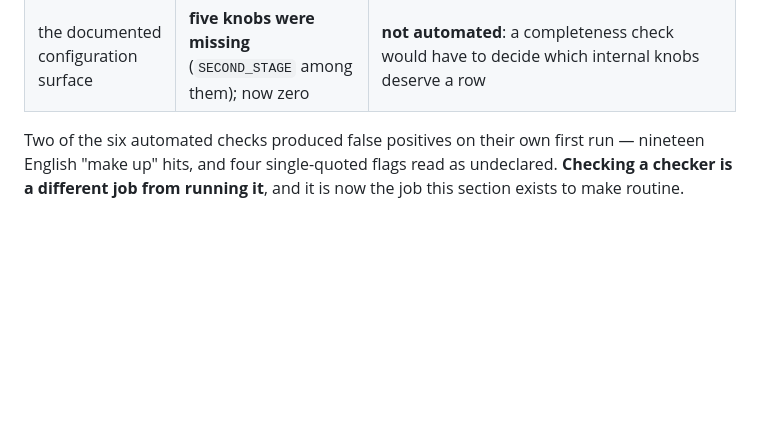
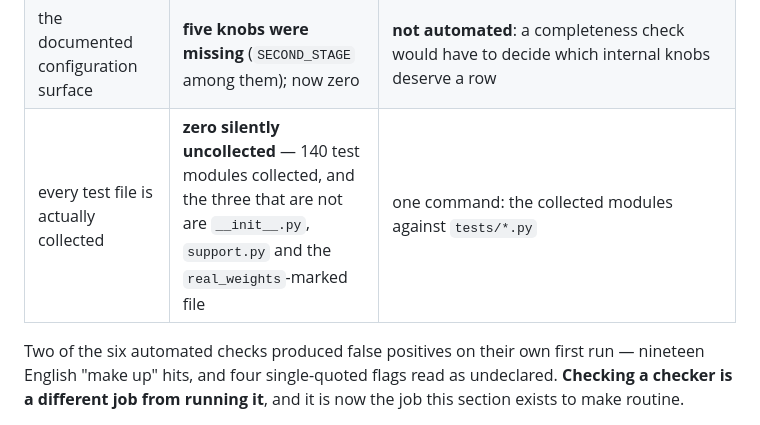
Before and after one commit to thread3d/laya-rag, a Markdown page: SCORE-LIFT.md, the part around the change. Drawn GitHub-style; blank space fills up the shorter version.

Commit message:
docs(score-lift): the test suite has no silently-uncollected file either
The last class in the sweep, and the one that would hide the others: **a test file that never runs**. A
module whose name does not match the collection pattern, or whose tests all carry a marker, would be
absent from every green report without anybody noticing — the same shape as the leakage audit that had
stopped running, and as `make audit-verify` being idle.

Checked by listing the collected modules against `tests/*.py`: **140 test modules collected; the three
that are not are `__init__.py`, `support.py`, and `test_real_weights.py`**, which the `-m "not
real_weights"` selection excludes on purpose. Nothing is silently absent.

That makes ten classes in the ledger, eight of them checked against a real artefact and two declined
with reasons. Suite 1,718 passed.

```diff
--- a/SCORE-LIFT.md
+++ b/SCORE-LIFT.md
@@ -2462,6 +2462,7 @@ their reasons written down, because *a checker that guesses intent is worse than
 | a documented tool flag that does not exist | **zero** | `tests/test_docs_tool_flags_exist.py` |
 | documented paths that do not resolve | **zero genuine** — the seventeen are pending reports, proposed tools, or a historical mention | **not automated**: a checker cannot tell a dead pointer from a sentence about one |
 | the documented configuration surface | **five knobs were missing** (`SECOND_STAGE` among them); now zero | **not automated**: a completeness check would have to decide which internal knobs deserve a row |
+| every test file is actually collected | **zero silently uncollected** — 140 test modules collected, and the three that are not are `__init__.py`, `support.py` and the `real_weights`-marked file | one command: the collected modules against `tests/*.py` |
 
 Two of the six automated checks produced false positives on their own first run — nineteen English
 "make up" hits, and four single-quoted flags read as undeclared. **Checking a checker is a different job
```
